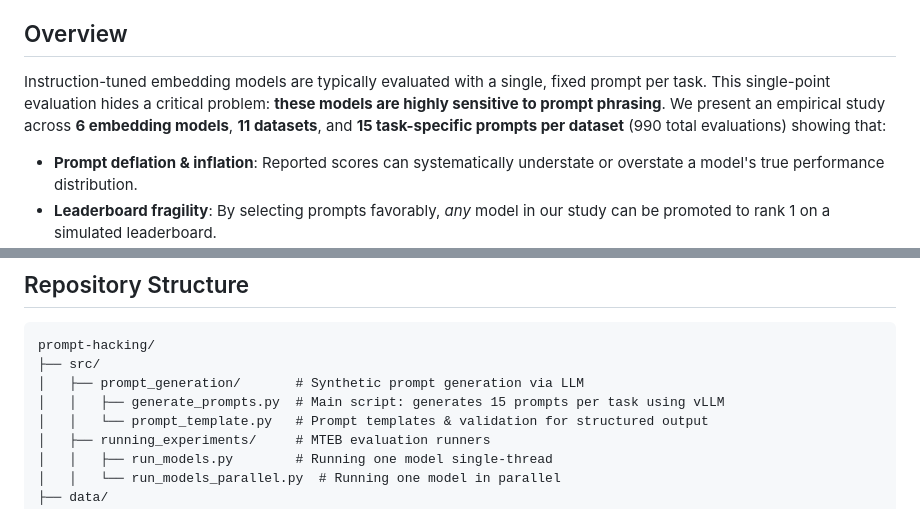
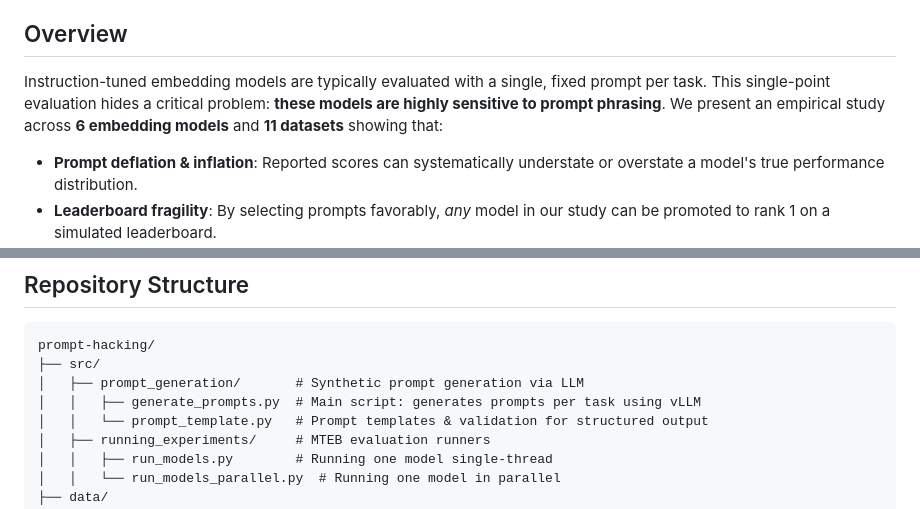
Before and after one commit to centre-for-humanities-computing/instruction-sensitivity-evaluation, a Markdown page: README.md, 2 parts joined by grey strips. Drawn GitHub-style.

Commit message:
fixed incorrect num of prompts in the description

```diff
--- a/README.md
+++ b/README.md
@@ -4,7 +4,7 @@ This repository contains the code and data for the paper _"One prompt is not eno
 
 ## Overview
 
-Instruction-tuned embedding models are typically evaluated with a single, fixed prompt per task. This single-point evaluation hides a critical problem: **these models are highly sensitive to prompt phrasing**. We present an empirical study across **6 embedding models**, **11 datasets**, and **15 task-specific prompts per dataset** (990 total evaluations) showing that:
+Instruction-tuned embedding models are typically evaluated with a single, fixed prompt per task. This single-point evaluation hides a critical problem: **these models are highly sensitive to prompt phrasing**. We present an empirical study across **6 embedding models** and **11 datasets** showing that:
 
 - **Prompt deflation & inflation**: Reported scores can systematically understate or overstate a model's true performance distribution.
 - **Leaderboard fragility**: By selecting prompts favorably, *any* model in our study can be promoted to rank 1 on a simulated leaderboard.
@@ -18,7 +18,7 @@ We recommend that benchmarks transition from single-prompt evaluation to distrib
 prompt-hacking/
 ├── src/
 │   ├── prompt_generation/       # Synthetic prompt generation via LLM
-│   │   ├── generate_prompts.py  # Main script: generates 15 prompts per task using vLLM
+│   │   ├── generate_prompts.py  # Main script: generates prompts per task using vLLM
 │   │   └── prompt_template.py   # Prompt templates & validation for structured output
 │   ├── running_experiments/     # MTEB evaluation runners
 │   │   ├── run_models.py        # Running one model single-thread
```
